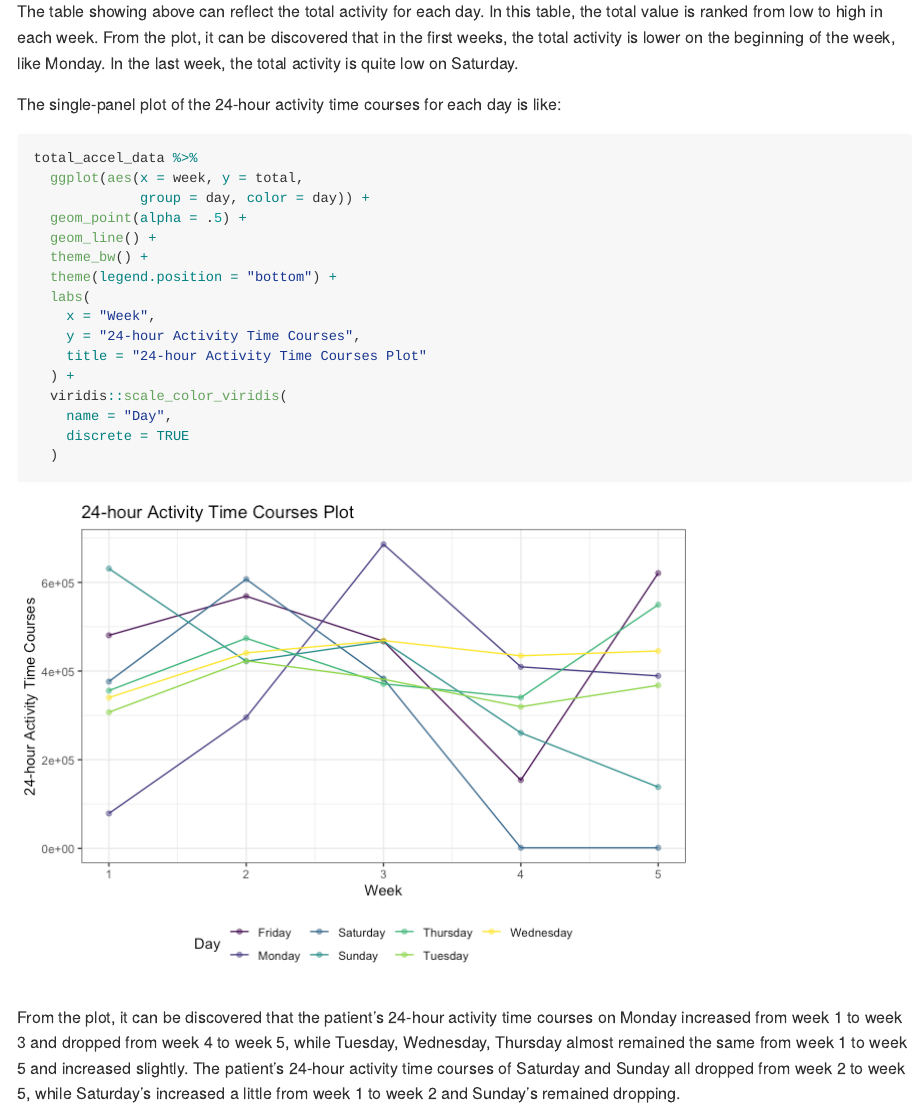
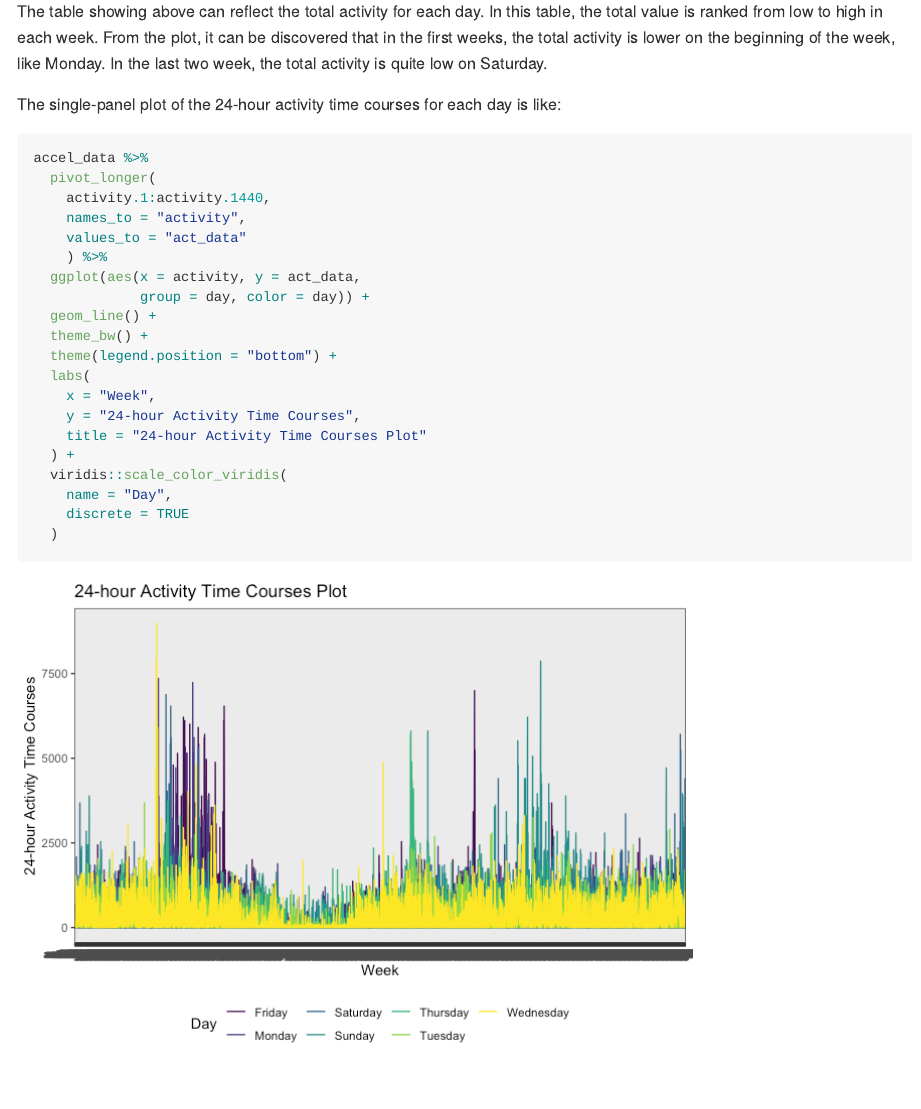
Before and after one commit to yw725/p8105_hw3_yw3438, an R Markdown document (p8105_hw3_yw3438.Rmd): the page in a window 1100 px wide, from 9600 px down. The pictures show the output file p8105_hw3_yw3438.md that the author committed with the source, drawn offline in the style of GitHub.

Commit message:
Some changes in the two-panel graphic in problem 2. Still not sure yet.

````diff
--- a/p8105_hw3_yw3438.Rmd
+++ b/p8105_hw3_yw3438.Rmd
@@ -285,17 +284,21 @@ total_accel_data = accel_data %>%
 knitr::kable(total_accel_data)
 ```
 
-The table showing above can reflect the total activity for each day. In this table, the total value is ranked from low to high in each week. From the plot, it can be discovered that in the first weeks, the total activity is lower on the beginning of the week, like Monday. In the last week, the total activity is quite low on Saturday.
+The table showing above can reflect the total activity for each day. In this table, the total value is ranked from low to high in each week. From the plot, it can be discovered that in the first weeks, the total activity is lower on the beginning of the week, like Monday. In the last two week, the total activity is quite low on Saturday.
 
 
 
 The single-panel plot of the 24-hour activity time courses for each day is like:
 
 ```{r}
-total_accel_data %>%
-  ggplot(aes(x = week, y = total,
+accel_data %>%
+  pivot_longer(
+    activity.1:activity.1440,
+    names_to = "activity",
+    values_to = "act_data"
+    ) %>%
+  ggplot(aes(x = activity, y = act_data,
              group = day, color = day)) +
-  geom_point(alpha = .5) +
   geom_line() +
   theme_bw() +
   theme(legend.position = "bottom") +
@@ -309,5 +312,3 @@ total_accel_data %>%
     discrete = TRUE
   )
 ```
-
-From the plot, it can be discovered that the patient's 24-hour activity time courses on Monday increased from week 1 to week 3 and dropped from week 4 to week 5, while Tuesday, Wednesday, Thursday almost remained the same from week 1 to week 5 and increased slightly. The patient's 24-hour activity time courses of Saturday and Sunday all dropped from week 2 to week 5, while Saturday's increased a little from week 1 to week 2 and Sunday's remained dropping.
````
Also changed, not shown: p8105_hw3_yw3438.md, p8105_hw3_yw3438_files/figure-gfm/unnamed-chunk-15-1.png, p8105_hw3_yw3438.Rmd (9 more changed lines).
